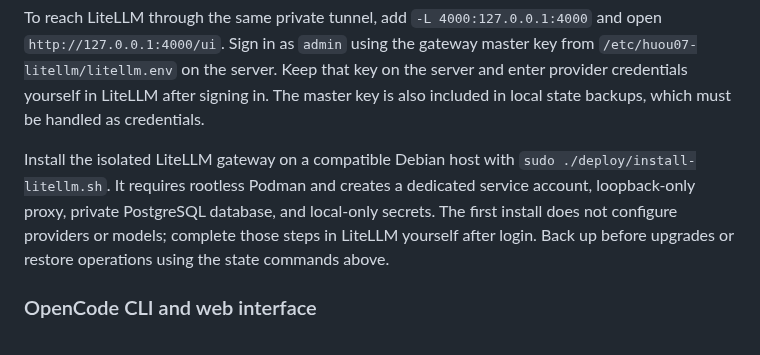
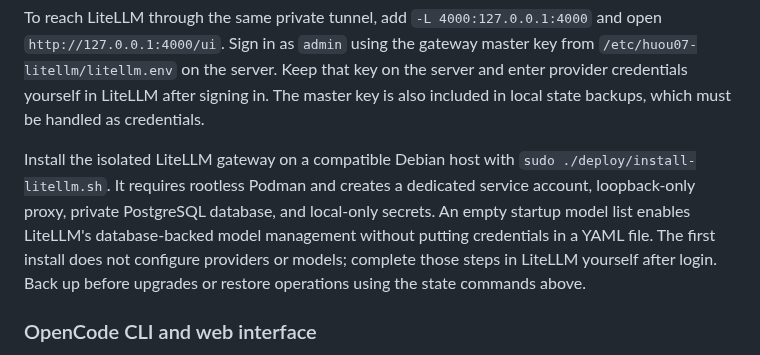
Before and after one commit to huou07/huou07-playground, a Markdown page: README.md, the part around the change. Drawn GitHub-style.

Commit message:
docs: verify LiteLLM model management

```diff
--- a/README.md
+++ b/README.md
@@ -64,7 +64,7 @@ Then open `http://127.0.0.1:8765` on that computer. This is a private access met
 
 To reach LiteLLM through the same private tunnel, add `-L 4000:127.0.0.1:4000` and open `http://127.0.0.1:4000/ui`. Sign in as `admin` using the gateway master key from `/etc/huou07-litellm/litellm.env` on the server. Keep that key on the server and enter provider credentials yourself in LiteLLM after signing in. The master key is also included in local state backups, which must be handled as credentials.
 
-Install the isolated LiteLLM gateway on a compatible Debian host with `sudo ./deploy/install-litellm.sh`. It requires rootless Podman and creates a dedicated service account, loopback-only proxy, private PostgreSQL database, and local-only secrets. The first install does not configure providers or models; complete those steps in LiteLLM yourself after login. Back up before upgrades or restore operations using the state commands above.
+Install the isolated LiteLLM gateway on a compatible Debian host with `sudo ./deploy/install-litellm.sh`. It requires rootless Podman and creates a dedicated service account, loopback-only proxy, private PostgreSQL database, and local-only secrets. An empty startup model list enables LiteLLM's database-backed model management without putting credentials in a YAML file. The first install does not configure providers or models; complete those steps in LiteLLM yourself after login. Back up before upgrades or restore operations using the state commands above.
 
 ### OpenCode CLI and web interface
 
```
Also changed, not shown: docs/STATUS.md (+4 -3 lines).
